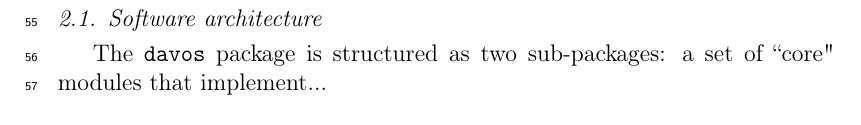
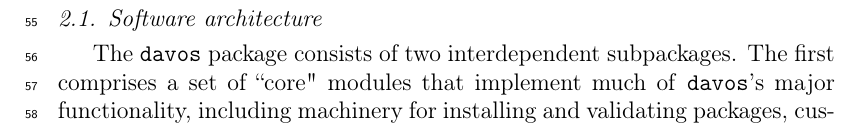
Before and after one commit to ContextLab/davos, a LaTeX paper (paper/main.tex): part of page 5 of 8 before the commit and part of page 5 of 9 after it, cut so that both start at the same text. Compiled offline with pdfLaTeX.

Commit message:
WIP software architecture section

```diff
--- a/paper/main.tex
+++ b/paper/main.tex
@@ -262,7 +262,7 @@ dependencies, including package versions.
 
 
 \subsection{Software architecture}
-The \texttt{davos} package is structured as two sub-packages: a set of ``core" modules that implement...
+The \texttt{davos} package consists of two interdependent subpackages. The first comprises a set of ``core" modules that implement\comment{provide?} much of \texttt{davos}'s major functionality, including machinery for installing and validating packages, custom parsers for the \texttt{smuggle} statement (see Section \ref{subsec:smuggle}) and onion comment (see Section \ref{subsec:onion}), and a runtime interface for configuring \texttt{davos}'s behavior (see Section \ref{subsec:config}). However, certain critical\comment{other important} aspects of this functionality require (often substantially) different implementations depending on various properties of the notebook in which \texttt{davos} is used (e.g., whether the frontend is provided by Jupyter or Google Colaboratory, or which version of IPython \cite{PereGran07} is used by the notebook kernel). To deal with this, environment-dependent parts of core features and behaviors are isolated and abstracted to ``helper functions", which are imported from the ``implementations" subpackage. This second subpackage defines multiple, interchangeable implementations of each helper function, organized into per-environment modules. At runtime, \texttt{davos}
 
 % Give a short overview of the overall software architecture; provide a pictorial component overview or similar (if possible). If necessary provide implementation details.
 
```
